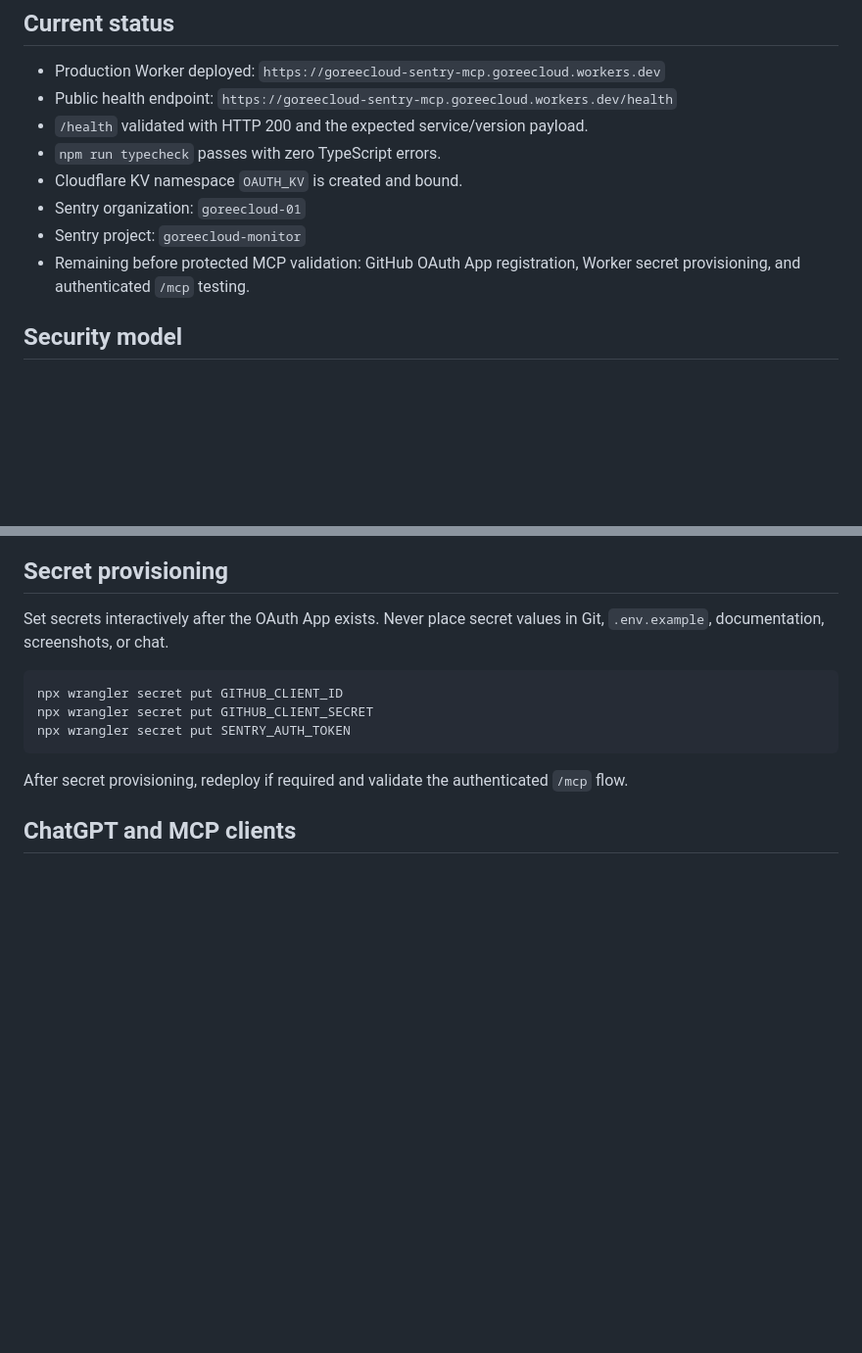
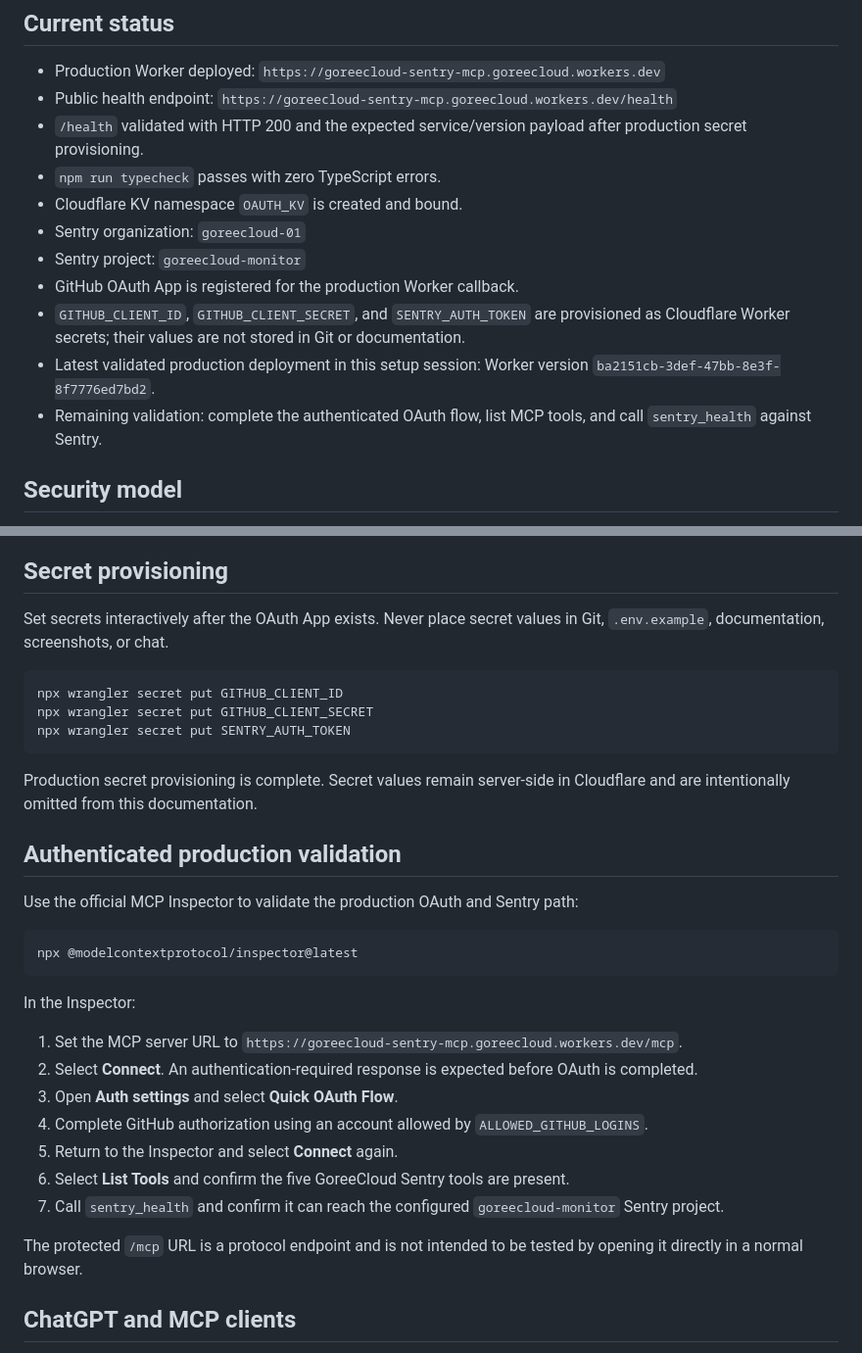
Before and after one commit to GoreeCloud/goreecloud-monitor, a Markdown page: services/sentry-mcp/README.md, 2 parts joined by grey strips. Shown at 98% size. GitHub-like rendering; blank space fills up the shorter version.

Commit message:
Document Sentry MCP production secret provisioning

````diff
--- a/services/sentry-mcp/README.md
+++ b/services/sentry-mcp/README.md
@@ -6,12 +6,15 @@ GoreeCloud Sentry MCP is an authenticated, read-only Model Context Protocol serv
 
 - Production Worker deployed: `https://goreecloud-sentry-mcp.goreecloud.workers.dev`
 - Public health endpoint: `https://goreecloud-sentry-mcp.goreecloud.workers.dev/health`
-- `/health` validated with HTTP 200 and the expected service/version payload.
+- `/health` validated with HTTP 200 and the expected service/version payload after production secret provisioning.
 - `npm run typecheck` passes with zero TypeScript errors.
 - Cloudflare KV namespace `OAUTH_KV` is created and bound.
 - Sentry organization: `goreecloud-01`
 - Sentry project: `goreecloud-monitor`
-- Remaining before protected MCP validation: GitHub OAuth App registration, Worker secret provisioning, and authenticated `/mcp` testing.
+- GitHub OAuth App is registered for the production Worker callback.
+- `GITHUB_CLIENT_ID`, `GITHUB_CLIENT_SECRET`, and `SENTRY_AUTH_TOKEN` are provisioned as Cloudflare Worker secrets; their values are not stored in Git or documentation.
+- Latest validated production deployment in this setup session: Worker version `ba2151cb-3def-47bb-8e3f-8f7776ed7bd2`.
+- Remaining validation: complete the authenticated OAuth flow, list MCP tools, and call `sentry_health` against Sentry.
 
 ## Security model
 
@@ -104,7 +107,27 @@ npx wrangler secret put GITHUB_CLIENT_SECRET
 npx wrangler secret put SENTRY_AUTH_TOKEN
 ```
 
-After secret provisioning, redeploy if required and validate the authenticated `/mcp` flow.
+Production secret provisioning is complete. Secret values remain server-side in Cloudflare and are intentionally omitted from this documentation.
+
+## Authenticated production validation
+
+Use the official MCP Inspector to validate the production OAuth and Sentry path:
+
+```bash
+npx @modelcontextprotocol/inspector@latest
+```
+
+In the Inspector:
+
+1. Set the MCP server URL to `https://goreecloud-sentry-mcp.goreecloud.workers.dev/mcp`.
+2. Select **Connect**. An authentication-required response is expected before OAuth is completed.
+3. Open **Auth settings** and select **Quick OAuth Flow**.
+4. Complete GitHub authorization using an account allowed by `ALLOWED_GITHUB_LOGINS`.
+5. Return to the Inspector and select **Connect** again.
+6. Select **List Tools** and confirm the five GoreeCloud Sentry tools are present.
+7. Call `sentry_health` and confirm it can reach the configured `goreecloud-monitor` Sentry project.
+
+The protected `/mcp` URL is a protocol endpoint and is not intended to be tested by opening it directly in a normal browser.
 
 ## ChatGPT and MCP clients
 
````
